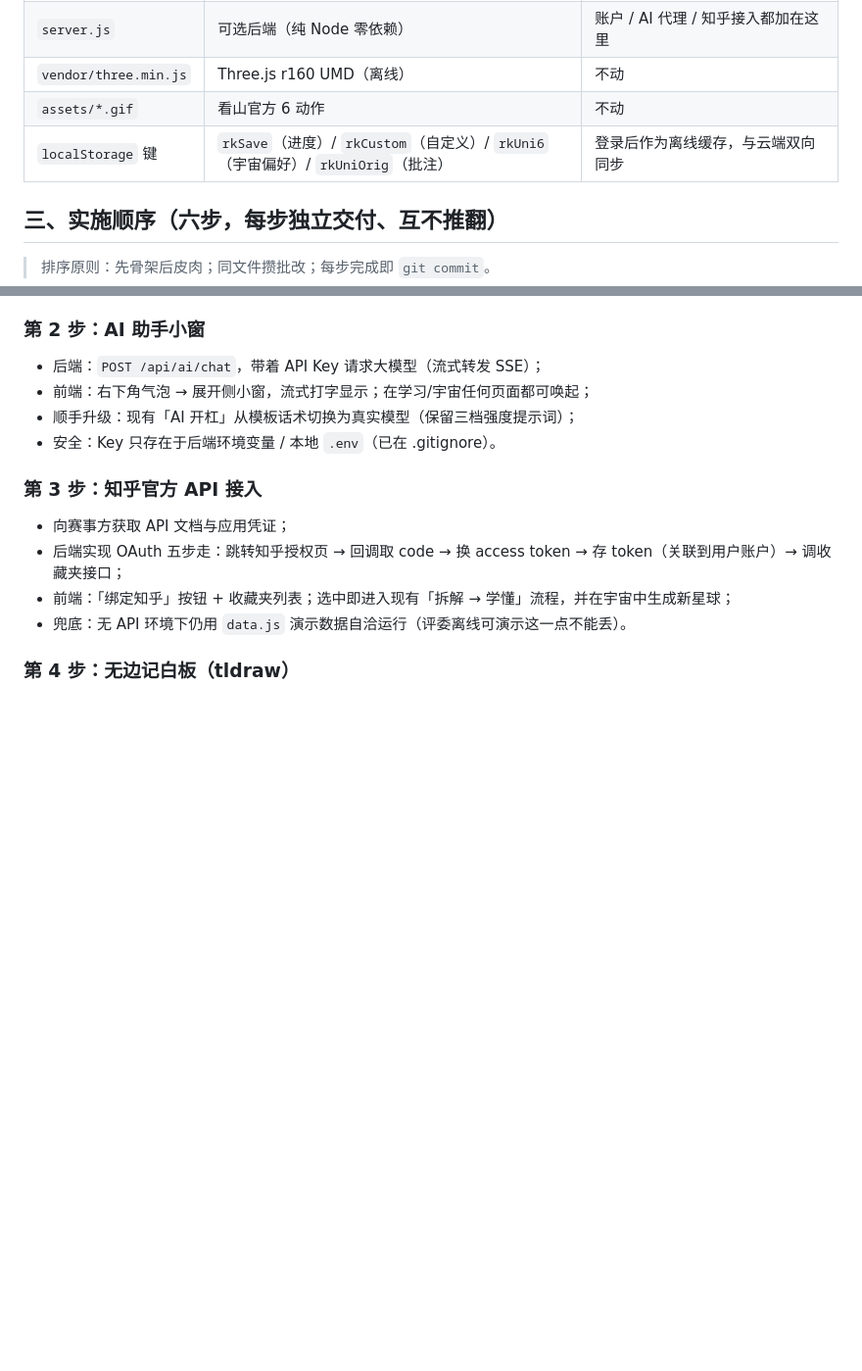
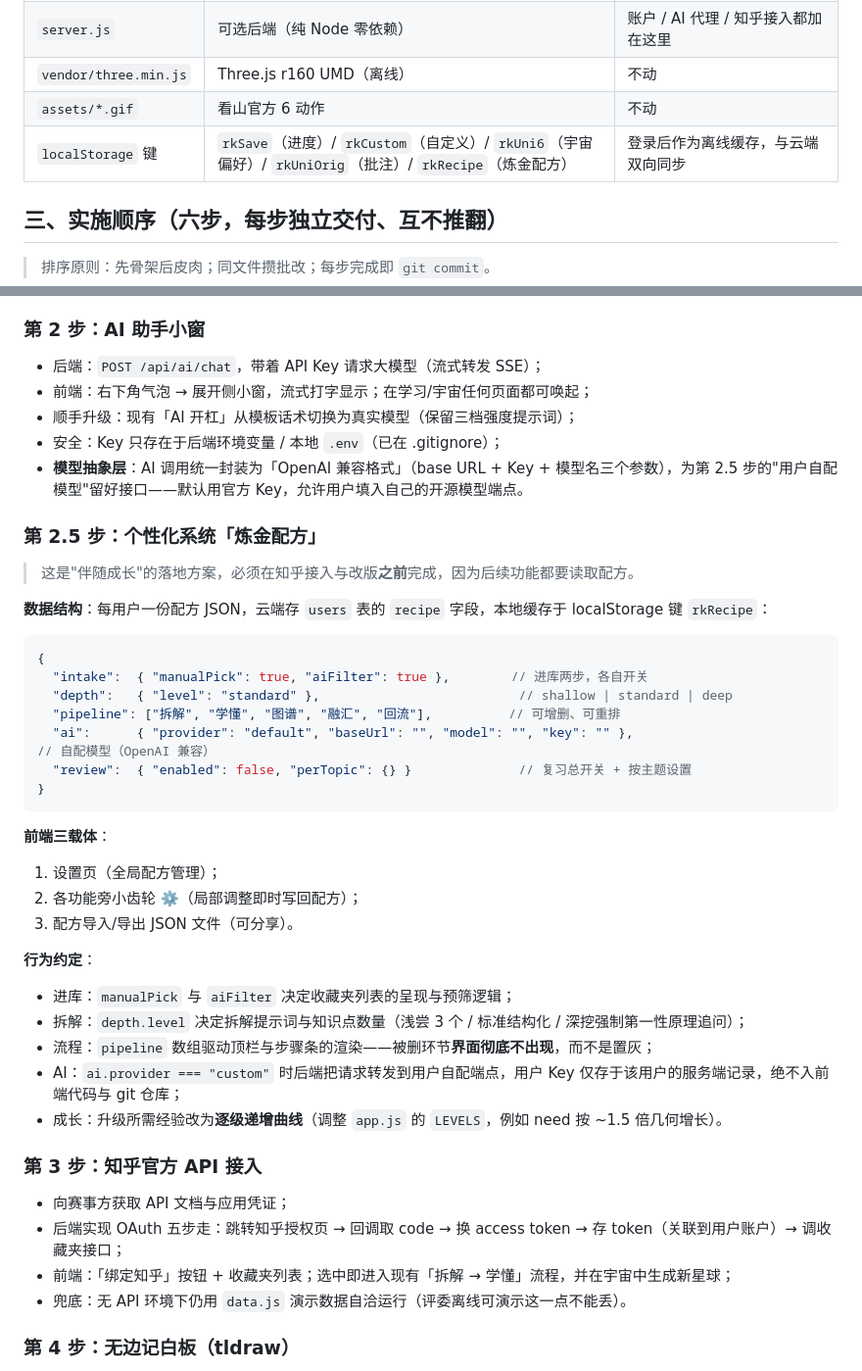
Before and after one commit to zzz11225566/reknow-universe, a Markdown page: 网站构建指导.md, 2 parts joined by grey strips. Shown at 98% size. Drawn GitHub-style; blank space fills up the shorter version.

````diff
--- a/网站构建指导.md
+++ b/网站构建指导.md
@@ -34,7 +34,7 @@
 | `server.js` | 可选后端（纯 Node 零依赖） | 账户 / AI 代理 / 知乎接入都加在这里 |
 | `vendor/three.min.js` | Three.js r160 UMD（离线） | 不动 |
 | `assets/*.gif` | 看山官方 6 动作 | 不动 |
-| `localStorage` 键 | `rkSave`（进度）/ `rkCustom`（自定义）/ `rkUni6`（宇宙偏好）/ `rkUniOrig`（批注） | 登录后作为离线缓存，与云端双向同步 |
+| `localStorage` 键 | `rkSave`（进度）/ `rkCustom`（自定义）/ `rkUni6`（宇宙偏好）/ `rkUniOrig`（批注）/ `rkRecipe`（炼金配方） | 登录后作为离线缓存，与云端双向同步 |
 
 ## 三、实施顺序（六步，每步独立交付、互不推翻）
 
@@ -53,7 +53,35 @@
 - 后端：`POST /api/ai/chat`，带着 API Key 请求大模型（流式转发 SSE）；
 - 前端：右下角气泡 → 展开侧小窗，流式打字显示；在学习/宇宙任何页面都可唤起；
 - 顺手升级：现有「AI 开杠」从模板话术切换为真实模型（保留三档强度提示词）；
-- 安全：Key 只存在于后端环境变量 / 本地 `.env`（已在 .gitignore）。
+- 安全：Key 只存在于后端环境变量 / 本地 `.env`（已在 .gitignore）；
+- **模型抽象层**：AI 调用统一封装为「OpenAI 兼容格式」（base URL + Key + 模型名三个参数），为第 2.5 步的"用户自配模型"留好接口——默认用官方 Key，允许用户填入自己的开源模型端点。
+
+### 第 2.5 步：个性化系统「炼金配方」
+> 这是"伴随成长"的落地方案，必须在知乎接入与改版**之前**完成，因为后续功能都要读取配方。
+
+**数据结构**：每用户一份配方 JSON，云端存 `users` 表的 `recipe` 字段，本地缓存于 localStorage 键 `rkRecipe`：
+
+```json
+{
+  "intake":  { "manualPick": true, "aiFilter": true },        // 进库两步，各自开关
+  "depth":   { "level": "standard" },                          // shallow | standard | deep
+  "pipeline": ["拆解", "学懂", "图谱", "融汇", "回流"],          // 可增删、可重排
+  "ai":      { "provider": "default", "baseUrl": "", "model": "", "key": "" },  // 自配模型（OpenAI 兼容）
+  "review":  { "enabled": false, "perTopic": {} }              // 复习总开关 + 按主题设置
+}
+```
+
+**前端三载体**：
+1. 设置页（全局配方管理）；
+2. 各功能旁小齿轮 ⚙️（局部调整即时写回配方）；
+3. 配方导入/导出 JSON 文件（可分享）。
+
+**行为约定**：
+- 进库：`manualPick` 与 `aiFilter` 决定收藏夹列表的呈现与预筛逻辑；
+- 拆解：`depth.level` 决定拆解提示词与知识点数量（浅尝 3 个 / 标准结构化 / 深挖强制第一性原理追问）；
+- 流程：`pipeline` 数组驱动顶栏与步骤条的渲染——被删环节**界面彻底不出现**，而不是置灰；
+- AI：`ai.provider === "custom"` 时后端把请求转发到用户自配端点，用户 Key 仅存于该用户的服务端记录，绝不入前端代码与 git 仓库；
+- 成长：升级所需经验改为**逐级递增曲线**（调整 `app.js` 的 `LEVELS`，例如 need 按 ~1.5 倍几何增长）。
 
 ### 第 3 步：知乎官方 API 接入
 - 向赛事方获取 API 文档与应用凭证；
````
Also changed, not shown: 项目策划书.md (+24 -3 lines).
